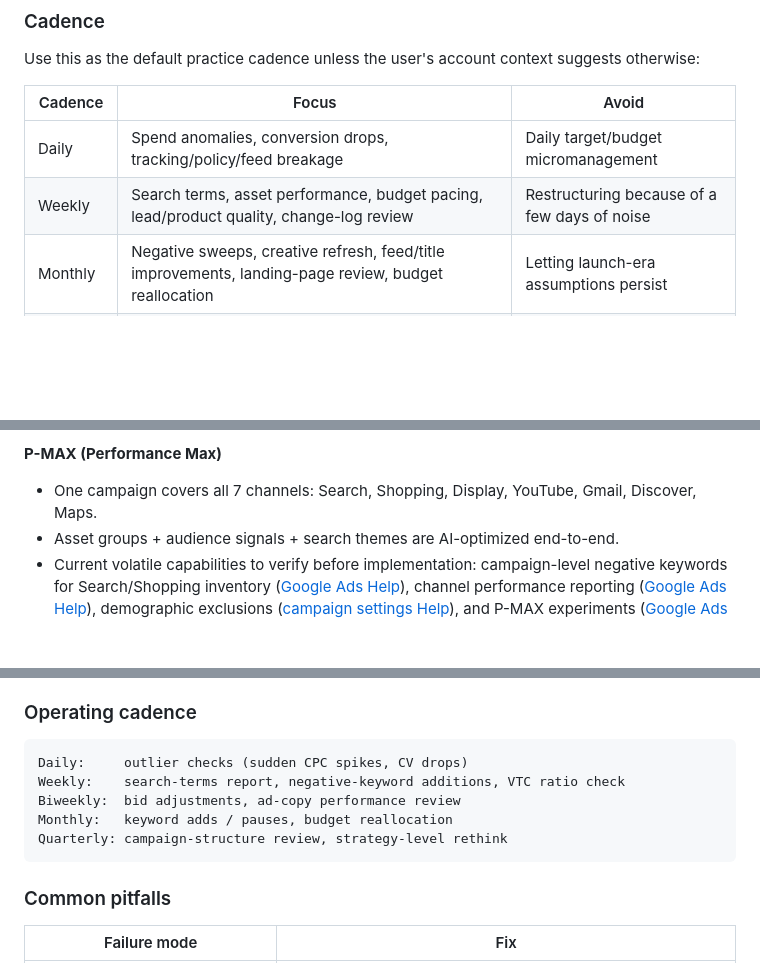
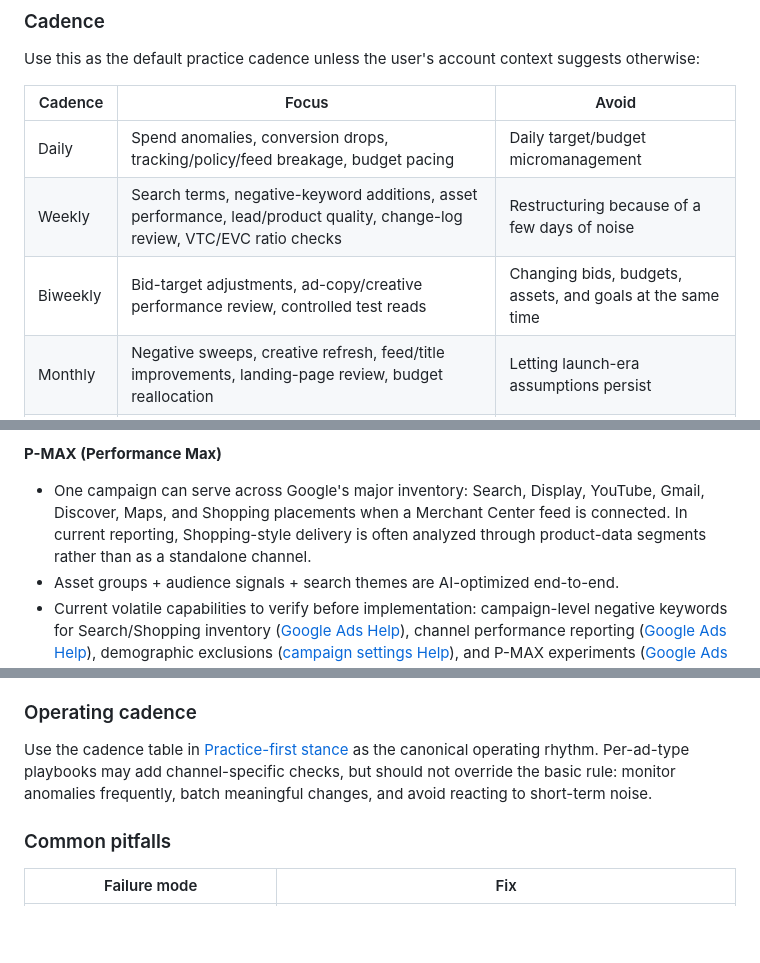
Before and after one commit to J-Naish/business-agent-kit, a Markdown page: skills/google-ads-planning/SKILL.md, 3 parts joined by grey strips. Drawn GitHub-style; blank space fills up the shorter version.

Commit message:
Refine Google Ads planning guidance

````diff
--- a/skills/google-ads-planning/SKILL.md
+++ b/skills/google-ads-planning/SKILL.md
@@ -40,8 +40,9 @@ Use this as the default practice cadence unless the user's account context sugge
 
 | Cadence | Focus | Avoid |
 |---|---|---|
-| Daily | Spend anomalies, conversion drops, tracking/policy/feed breakage | Daily target/budget micromanagement |
-| Weekly | Search terms, asset performance, budget pacing, lead/product quality, change-log review | Restructuring because of a few days of noise |
+| Daily | Spend anomalies, conversion drops, tracking/policy/feed breakage, budget pacing | Daily target/budget micromanagement |
+| Weekly | Search terms, negative-keyword additions, asset performance, lead/product quality, change-log review, VTC/EVC ratio checks | Restructuring because of a few days of noise |
+| Biweekly | Bid-target adjustments, ad-copy/creative performance review, controlled test reads | Changing bids, budgets, assets, and goals at the same time |
 | Monthly | Negative sweeps, creative refresh, feed/title improvements, landing-page review, budget reallocation | Letting launch-era assumptions persist |
 | Quarterly | Conversion action redesign, incrementality review, brand/non-brand split, account architecture, target economics | Reporting only platform ROAS |
 
@@ -258,7 +259,7 @@ Do not recommend a campaign type just because it is available. If budget, conver
 - Best fit: app user acquisition and re-engagement.
 
 **P-MAX (Performance Max)**
-- One campaign covers all 7 channels: Search, Shopping, Display, YouTube, Gmail, Discover, Maps.
+- One campaign can serve across Google's major inventory: Search, Display, YouTube, Gmail, Discover, Maps, and Shopping placements when a Merchant Center feed is connected. In current reporting, Shopping-style delivery is often analyzed through product-data segments rather than as a standalone channel.
 - Asset groups + audience signals + search themes are AI-optimized end-to-end.
 - Current volatile capabilities to verify before implementation: campaign-level negative keywords for Search/Shopping inventory ([Google Ads Help](https://support.google.com/google-ads/answer/15726455?hl=en)), channel performance reporting ([Google Ads Help](https://support.google.com/google-ads/answer/16260130?hl=en)), demographic exclusions ([campaign settings Help](https://support.google.com/google-ads/answer/15864837?hl=en)), and P-MAX experiments ([Google Ads Help](https://support.google.com/google-ads/answer/12997711?hl=en)).
 - Best fit: e-commerce sales, lead-gen scale, store visits, lean teams.
@@ -454,13 +455,7 @@ Use [references/budget-planning.md](references/budget-planning.md) before applyi
 
 ### Operating cadence
 
-```
-Daily:     outlier checks (sudden CPC spikes, CV drops)
-Weekly:    search-terms report, negative-keyword additions, VTC ratio check
-Biweekly:  bid adjustments, ad-copy performance review
-Monthly:   keyword adds / pauses, budget reallocation
-Quarterly: campaign-structure review, strategy-level rethink
-```
+Use the cadence table in [Practice-first stance](#cadence) as the canonical operating rhythm. Per-ad-type playbooks may add channel-specific checks, but should not override the basic rule: monitor anomalies frequently, batch meaningful changes, and avoid reacting to short-term noise.
 
 ### Common pitfalls
 
````
